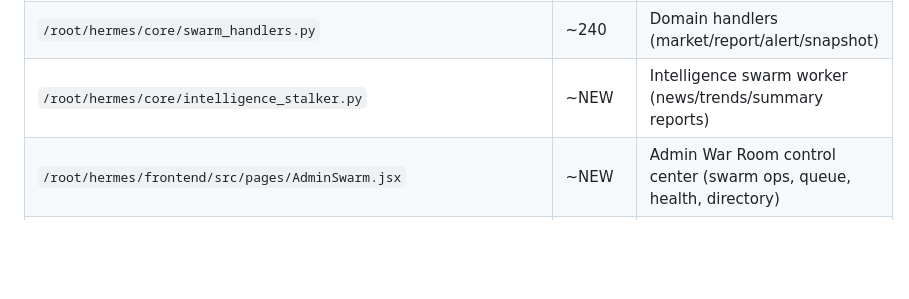
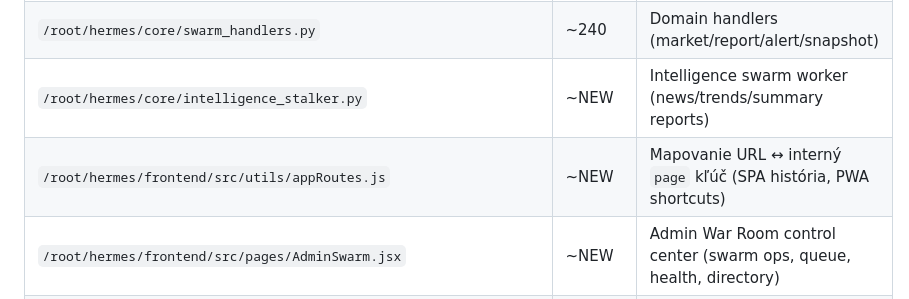
Before and after one commit to Ch4rl4t4n/hermes-trading, a Markdown page: .cursor/rules/CLAUDE.md, the part around the change. Rendered like a GitHub page; blank space fills up the shorter version.

Commit message:
docs: mention appRoutes in CLAUDE.md
Co-authored-by: Cursor <cursoragent@cursor.com>

```diff
--- a/.cursor/rules/CLAUDE.md
+++ b/.cursor/rules/CLAUDE.md
@@ -46,6 +46,7 @@
 | `/root/hermes/core/swarm_actors.py` | ~170 | Dramatiq actors (`route_task`, `execute_task`, `orchestra_tick`) |
 | `/root/hermes/core/swarm_handlers.py` | ~240 | Domain handlers (market/report/alert/snapshot) |
 | `/root/hermes/core/intelligence_stalker.py` | ~NEW | Intelligence swarm worker (news/trends/summary reports) |
+| `/root/hermes/frontend/src/utils/appRoutes.js` | ~NEW | Mapovanie URL ↔ interný `page` kľúč (SPA história, PWA shortcuts) |
 | `/root/hermes/frontend/src/pages/AdminSwarm.jsx` | ~NEW | Admin War Room control center (swarm ops, queue, health, directory) |
 | `/root/hermes/frontend/src/components/adminswarm/*.jsx` | ~NEW | War Room modular panels (routing, sidebar, swarm grid, directory, drawer) |
 | `/root/hermes/frontend/src/hooks/useAdminSwarmRoutingInsights.js` | ~NEW | Routing insight computations (capability signals, confidence, checklist) |
```
